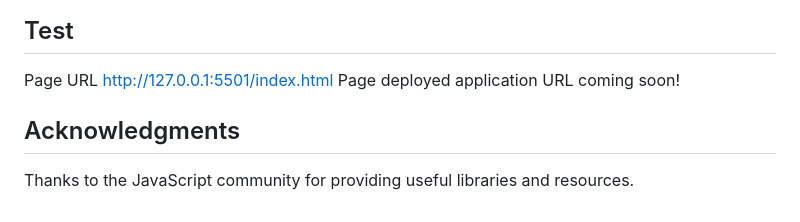
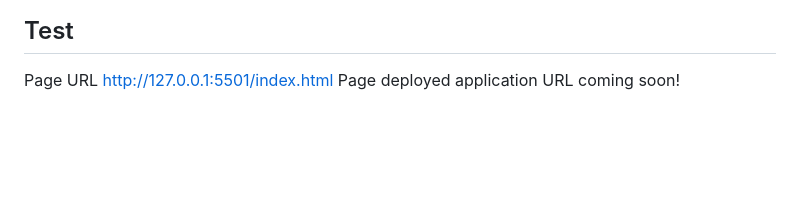
Before and after one commit to abdulsamedtma/password-generator, a Markdown page: README.md, the part around the change. Rendered like a GitHub page; blank space fills up the shorter version.

```diff
--- a/README.md
+++ b/README.md
@@ -79,6 +79,3 @@ Contributions are always welcome! But please read the contribution guidelines fi
 
 ## Test
 Page URL http://127.0.0.1:5501/index.html Page deployed application URL coming soon!
-
-## Acknowledgments
-Thanks to the JavaScript community for providing useful libraries and resources.
```
